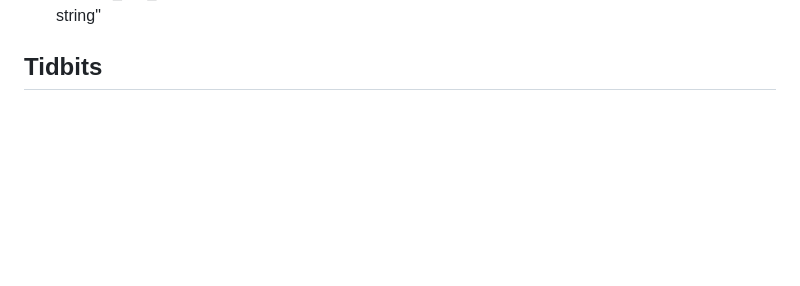
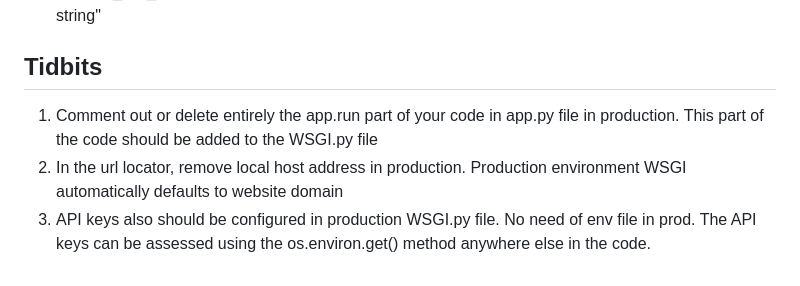
Before and after one commit to samueloluwoleb/MovieApp3.1, a Markdown page: README.md, the part around the change. Drawn GitHub-style; blank space fills up the shorter version.

```diff
--- a/README.md
+++ b/README.md
@@ -100,3 +100,6 @@ Add the details below in the config.py file
 * GEMINI_API_KEY = "create an openAI account and obtain an api key, then paste the key here as a string"
 
 ## Tidbits
+1. Comment out or delete entirely the app.run part of your code in app.py file in production. This part of the code should be added to the WSGI.py file
+2. In the url locator, remove local host address in production. Production environment WSGI automatically defaults to website domain
+3. API keys also should be configured in production WSGI.py file. No need of env file in prod. The API keys can be assessed using the os.environ.get() method anywhere else in the code.
```
